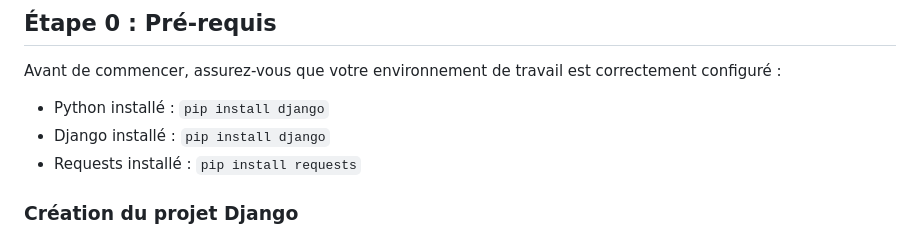
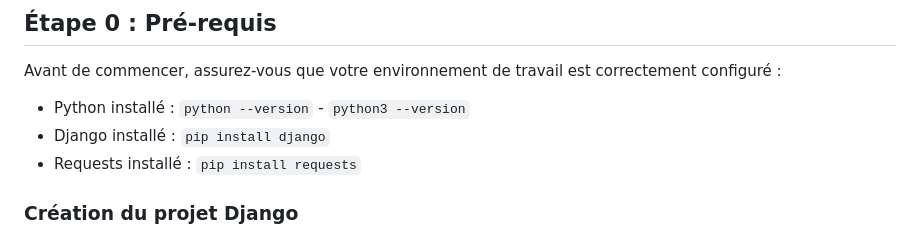
Before and after one commit to maureencfr/django-exercices, a Markdown page: TP1/Exercice 1/README.md, the part around the change printed below. GitHub-like rendering.

Commit message:
Enoncé du tp 1 exercice 1 - creation de l'appli heroes (fichiers de base)

```diff
--- a/TP1/Exercice 1/README.md
+++ b/TP1/Exercice 1/README.md
@@ -12,7 +12,7 @@
 ## Étape 0 : Pré-requis
 Avant de commencer, assurez-vous que votre environnement de travail est correctement configuré :
 
-- Python installé : `pip install django`
+- Python installé : `python --version` - `python3 --version`
 - Django installé : `pip install django`
 - Requests installé : `pip install requests`
 
```
Also changed, not shown: other parts of TP1/Exercice 1/README.md (+7 -0 lines).
